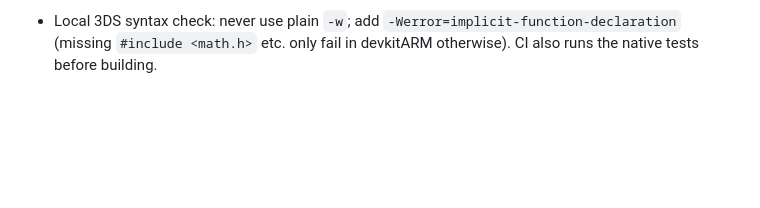
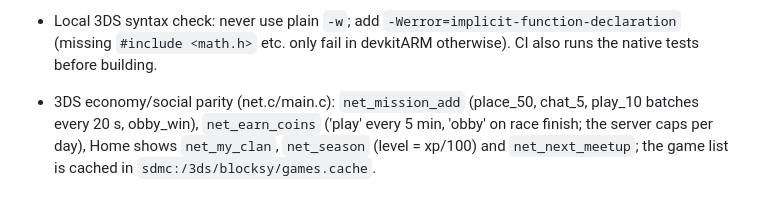
Before and after one commit to IkerPlays/BlocksyApp, a Markdown page: CLAUDE.md, the part around the change. Drawn GitHub-style; blank space fills up the shorter version.

Commit message:
Docs: 3DS parity notes

```diff
--- a/CLAUDE.md
+++ b/CLAUDE.md
@@ -50,3 +50,4 @@ Same release system as Iker's Tube.
 - 3DS sky: `GameInfo.sky` (config.sky) -> `g_skymode` in main.c (SKT/SKH/DIM tables); the forest keeps its own night. Decor (hills, flowers) is visual only.
 - 3DS native tests: `update_core_test.c` and `parts_test.c` (see the command in each header); `parts.c` is the pure reader of `config.parts` used by `net_fetch_parts`.
 - Local 3DS syntax check: never use plain `-w`; add `-Werror=implicit-function-declaration` (missing `#include <math.h>` etc. only fail in devkitARM otherwise). CI also runs the native tests before building.
+- 3DS economy/social parity (net.c/main.c): `net_mission_add` (place_50, chat_5, play_10 batches every 20 s, obby_win), `net_earn_coins` ('play' every 5 min, 'obby' on race finish; the server caps per day), Home shows `net_my_clan`, `net_season` (level = xp/100) and `net_next_meetup`; the game list is cached in `sdmc:/3ds/blocksy/games.cache`.
```
Also changed, not shown: ROADMAP.md (+1 -0 lines).
